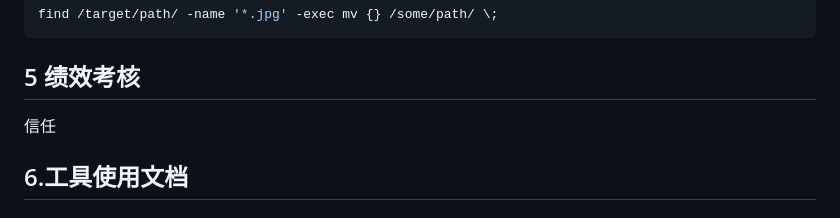
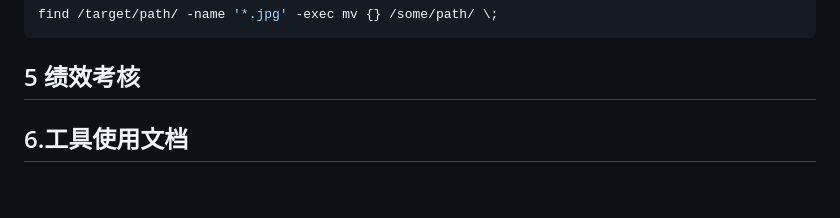
Before and after one commit to ziziran97/AIDSPworkflow, a Markdown page: src/doc/AI数据小组工作手册v0_1.md, the part around the change. GitHub-like rendering; blank space fills up the shorter version.

```diff
--- a/src/doc/AI数据小组工作手册v0_1.md
+++ b/src/doc/AI数据小组工作手册v0_1.md
@@ -218,7 +218,6 @@ find /target/path/ -name '*.jpg' -exec mv {} /some/path/ \;
 
 ## 5 绩效考核
 
-信任
 
 ## 6.工具使用文档
 
```
